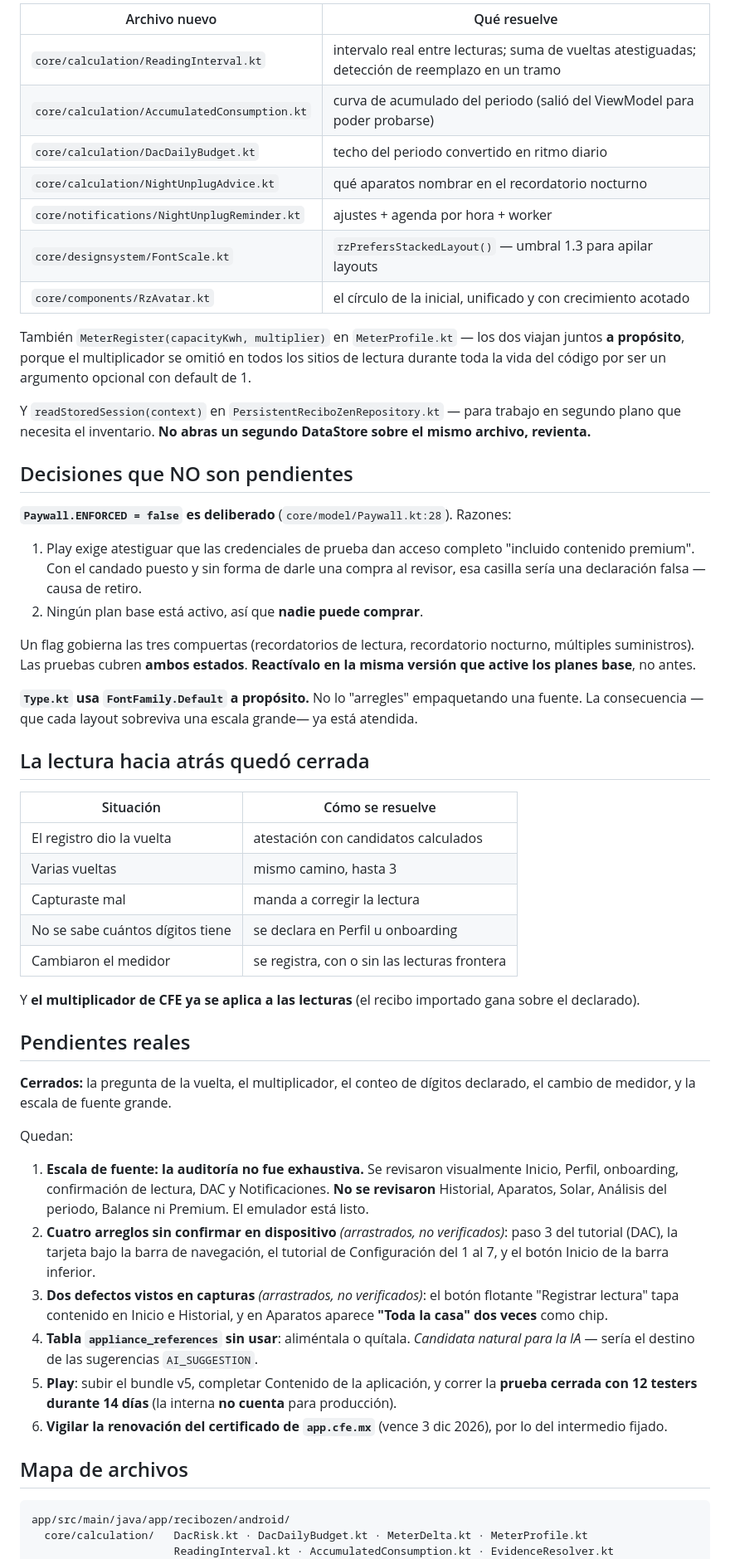
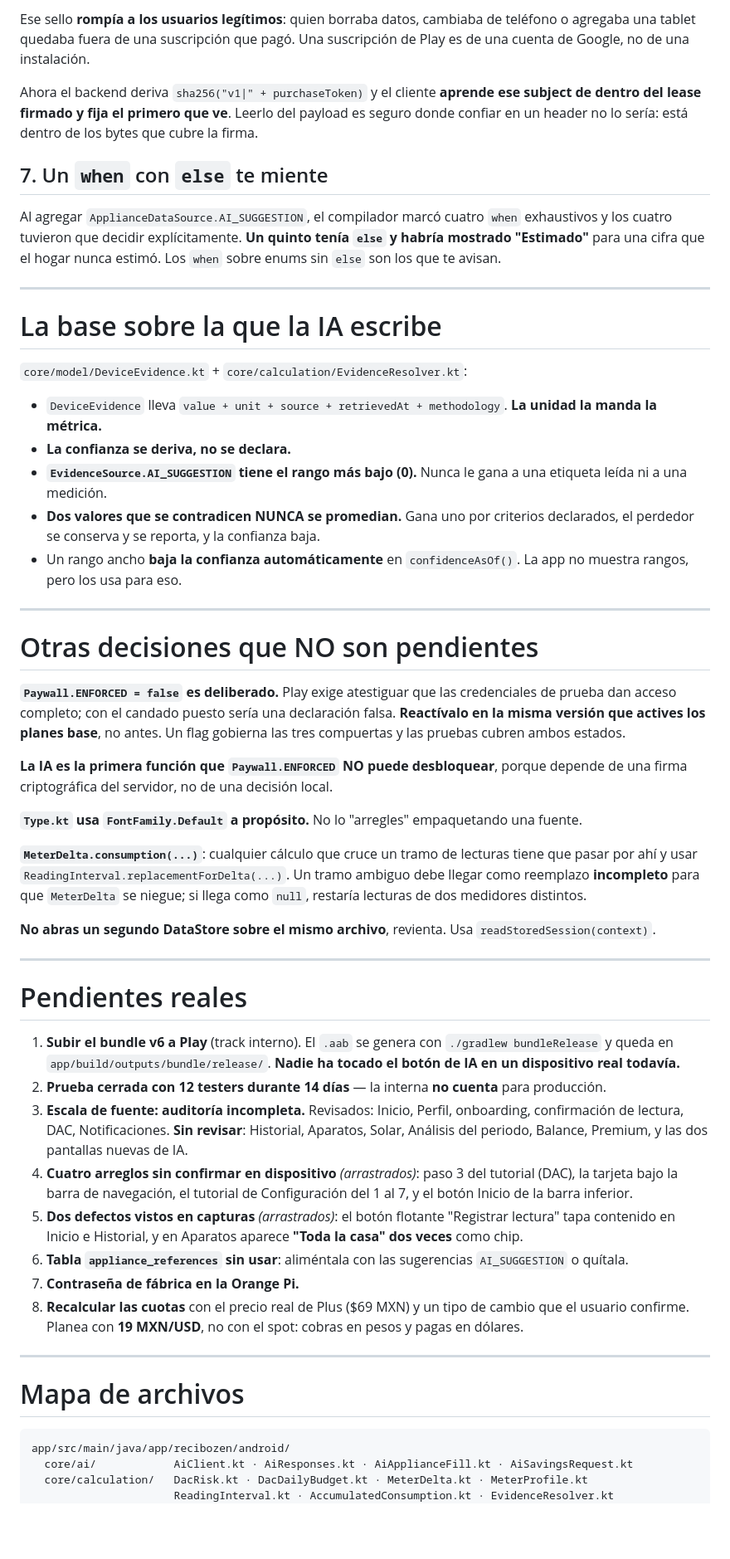
Before and after one commit to TandemRhombus/ReciboZen, a Markdown page: docs/PROMPT_IA_SIGUIENTE.md, the part around one of its changes. Shown at 83% size. GitHub-like rendering; blank space fills up the shorter version.

````diff
--- a/docs/PROMPT_IA_SIGUIENTE.md
+++ b/docs/PROMPT_IA_SIGUIENTE.md
@@ -253,67 +220,58 @@ consumo.
 
-| Archivo nuevo | Qué resuelve |
-|---|---|
-| `core/calculation/ReadingInterval.kt` | intervalo real entre lecturas; suma de vueltas atestiguadas; detección de reemplazo en un tramo |
-| `core/calculation/AccumulatedConsumption.kt` | curva de acumulado del periodo (salió del ViewModel para poder probarse) |
-| `core/calculation/DacDailyBudget.kt` | techo del periodo convertido en ritmo diario |
-| `core/calculation/NightUnplugAdvice.kt` | qué aparatos nombrar en el recordatorio nocturno |
-| `core/notifications/NightUnplugReminder.kt` | ajustes + agenda por hora + worker |
-| `core/designsystem/FontScale.kt` | `rzPrefersStackedLayout()` — umbral 1.3 para apilar layouts |
-| `core/components/RzAvatar.kt` | el círculo de la inicial, unificado y con crecimiento acotado |
+Ese sello **rompía a los usuarios legítimos**: quien borraba datos, cambiaba de teléfono o agregaba una tablet quedaba fuera de una suscripción que pagó. Una suscripción de Play es de una cuenta de Google, no de una instalación.
 
-También `MeterRegister(capacityKwh, multiplier)` en `MeterProfile.kt` — los dos viajan
-juntos **a propósito**, porque el multiplicador se omitió en todos los sitios de lectura
-durante toda la vida del código por ser un argumento opcional con default de 1.
+Ahora el backend deriva `sha256("v1|" + purchaseToken)` y el cliente **aprende ese subject de dentro del lease firmado y fija el primero que ve**. Leerlo del payload es seguro donde confiar en un header no lo sería: está dentro de los bytes que cubre la firma.
 
-Y `readStoredSession(context)` en `PersistentReciboZenRepository.kt` — para trabajo en
-segundo plano que necesita el inventario. **No abras un segundo DataStore sobre el mismo
-archivo, revienta.**
+## 7. Un `when` con `else` te miente
 
-## Decisiones que NO son pendientes
+Al agregar `ApplianceDataSource.AI_SUGGESTION`, el compilador marcó cuatro `when` exhaustivos y los cuatro tuvieron que decidir explícitamente. **Un quinto tenía `else` y habría mostrado "Estimado"** para una cifra que el hogar nunca estimó. Los `when` sobre enums sin `else` son los que te avisan.
 
-**`Paywall.ENFORCED = false` es deliberado** (`core/model/Paywall.kt:28`). Razones:
+---
 
-1. Play exige atestiguar que las credenciales de prueba dan acceso completo "incluido contenido premium". Con el candado puesto y sin forma de darle una compra al revisor, esa casilla sería una declaración falsa — causa de retiro.
-2. Ningún plan base está activo, así que **nadie puede comprar**.
+# La base sobre la que la IA escribe
 
-Un flag gobierna las tres compuertas (recordatorios de lectura, recordatorio nocturno,
-múltiples suministros). Las pruebas cubren **ambos estados**. **Reactívalo en la misma
-versión que active los planes base**, no antes.
+`core/model/DeviceEvidence.kt` + `core/calculation/EvidenceResolver.kt`:
 
-**`Type.kt` usa `FontFamily.Default` a propósito.** No lo "arregles" empaquetando una
-fuente. La consecuencia —que cada layout sobreviva una escala grande— ya está atendida.
+- `DeviceEvidence` lleva `value + unit + source + retrievedAt + methodology`. **La unidad la manda la métrica.**
+- **La confianza se deriva, no se declara.**
+- **`EvidenceSource.AI_SUGGESTION` tiene el rango más bajo (0).** Nunca le gana a una etiqueta leída ni a una medición.
+- **Dos valores que se contradicen NUNCA se promedian.** Gana uno por criterios declarados, el perdedor se conserva y se reporta, y la confianza baja.
+- Un rango ancho **baja la confianza automáticamente** en `confidenceAsOf()`. La app no muestra rangos, pero los usa para eso.
 
-## La lectura hacia atrás quedó cerrada
+---
 
-| Situación | Cómo se resuelve |
-|---|---|
-| El registro dio la vuelta | atestación con candidatos calculados |
-| Varias vueltas | mismo camino, hasta 3 |
-| Capturaste mal | manda a corregir la lectura |
-| No se sabe cuántos dígitos tiene | se declara en Perfil u onboarding |
-| Cambiaron el medidor | se registra, con o sin las lecturas frontera |
+# Otras decisiones que NO son pendientes
 
-Y **el multiplicador de CFE ya se aplica a las lecturas** (el recibo importado gana sobre
-el declarado).
+**`Paywall.ENFORCED = false` es deliberado.** Play exige atestiguar que las credenciales de prueba dan acceso completo; con el candado puesto sería una declaración falsa. **Reactívalo en la misma versión que actives los planes base**, no antes. Un flag gobierna las tres compuertas y las pruebas cubren ambos estados.
 
-## Pendientes reales
+**La IA es la primera función que `Paywall.ENFORCED` NO puede desbloquear**, porque depende de una firma criptográfica del servidor, no de una decisión local.
 
-**Cerrados:** la pregunta de la vuelta, el multiplicador, el conteo de dígitos declarado,
-el cambio de medidor, y la escala de fuente grande.
+**`Type.kt` usa `FontFamily.Default` a propósito.** No lo "arregles" empaquetando una fuente.
 
-Quedan:
+**`MeterDelta.consumption(...)`**: cualquier cálculo que cruce un tramo de lecturas tiene que pasar por ahí y usar `ReadingInterval.replacementForDelta(...)`. Un tramo ambiguo debe llegar como reemplazo **incompleto** para que `MeterDelta` se niegue; si llega como `null`, restaría lecturas de dos medidores distintos.
 
-1. **Escala de fuente: la auditoría no fue exhaustiva.** Se revisaron visualmente Inicio, Perfil, onboarding, confirmación de lectura, DAC y Notificaciones. **No se revisaron** Historial, Aparatos, Solar, Análisis del periodo, Balance ni Premium. El emulador está listo.
-2. **Cuatro arreglos sin confirmar en dispositivo** *(arrastrados, no verificados)*: paso 3 del tutorial (DAC), la tarjeta bajo la barra de navegación, el tutorial de Configuración del 1 al 7, y el botón Inicio de la barra inferior.
-3. **Dos defectos vistos en capturas** *(arrastrados, no verificados)*: el botón flotante "Registrar lectura" tapa contenido en Inicio e Historial, y en Aparatos aparece **"Toda la casa" dos veces** como chip.
-4. **Tabla `appliance_references` sin usar**: aliméntala o quítala. *Candidata natural para la IA* — sería el destino de las sugerencias `AI_SUGGESTION`.
-5. **Play**: subir el bundle v5, completar Contenido de la aplicación, y correr la **prueba cerrada con 12 testers durante 14 días** (la interna **no cuenta** para producción).
-6. **Vigilar la renovación del certificado de `app.cfe.mx`** (vence 3 dic 2026), por lo del intermedio fijado.
+**No abras un segundo DataStore sobre el mismo archivo**, revienta. Usa `readStoredSession(context)`.
 
-## Mapa de archivos
+---
+
+# Pendientes reales
+
+1. **Subir el bundle v6 a Play** (track interno). El `.aab` se genera con `./gradlew bundleRelease` y queda en `app/build/outputs/bundle/release/`. **Nadie ha tocado el botón de IA en un dispositivo real todavía.**
+2. **Prueba cerrada con 12 testers durante 14 días** — la interna **no cuenta** para producción.
+3. **Escala de fuente: auditoría incompleta.** Revisados: Inicio, Perfil, onboarding, confirmación de lectura, DAC, Notificaciones. **Sin revisar**: Historial, Aparatos, Solar, Análisis del periodo, Balance, Premium, y las dos pantallas nuevas de IA.
+4. **Cuatro arreglos sin confirmar en dispositivo** *(arrastrados)*: paso 3 del tutorial (DAC), la tarjeta bajo la barra de navegación, el tutorial de Configuración del 1 al 7, y el botón Inicio de la barra inferior.
+5. **Dos defectos vistos en capturas** *(arrastrados)*: el botón flotante "Registrar lectura" tapa contenido en Inicio e Historial, y en Aparatos aparece **"Toda la casa" dos veces** como chip.
+6. **Tabla `appliance_references` sin usar**: aliméntala con las sugerencias `AI_SUGGESTION` o quítala.
+7. **Contraseña de fábrica en la Orange Pi.**
+8. **Recalcular las cuotas** con el precio real de Plus ($69 MXN) y un tipo de cambio que el usuario confirme. Planea con **19 MXN/USD**, no con el spot: cobras en pesos y pagas en dólares.
+
+---
+
+# Mapa de archivos
 
 ```
 app/src/main/java/app/recibozen/android/
+  core/ai/            AiClient.kt · AiResponses.kt · AiApplianceFill.kt · AiSavingsRequest.kt
   core/calculation/   DacRisk.kt · DacDailyBudget.kt · MeterDelta.kt · MeterProfile.kt
                       ReadingInterval.kt · AccumulatedConsumption.kt · EvidenceResolver.kt
                       NightUnplugAdvice.kt · TariffEngine.kt · ConsumptionPace.kt
````
Also changed, not shown: other parts of docs/PROMPT_IA_SIGUIENTE.md (+156 -195 lines), docs/BACKEND_OPERATIONS.md (+19 -0 lines).
